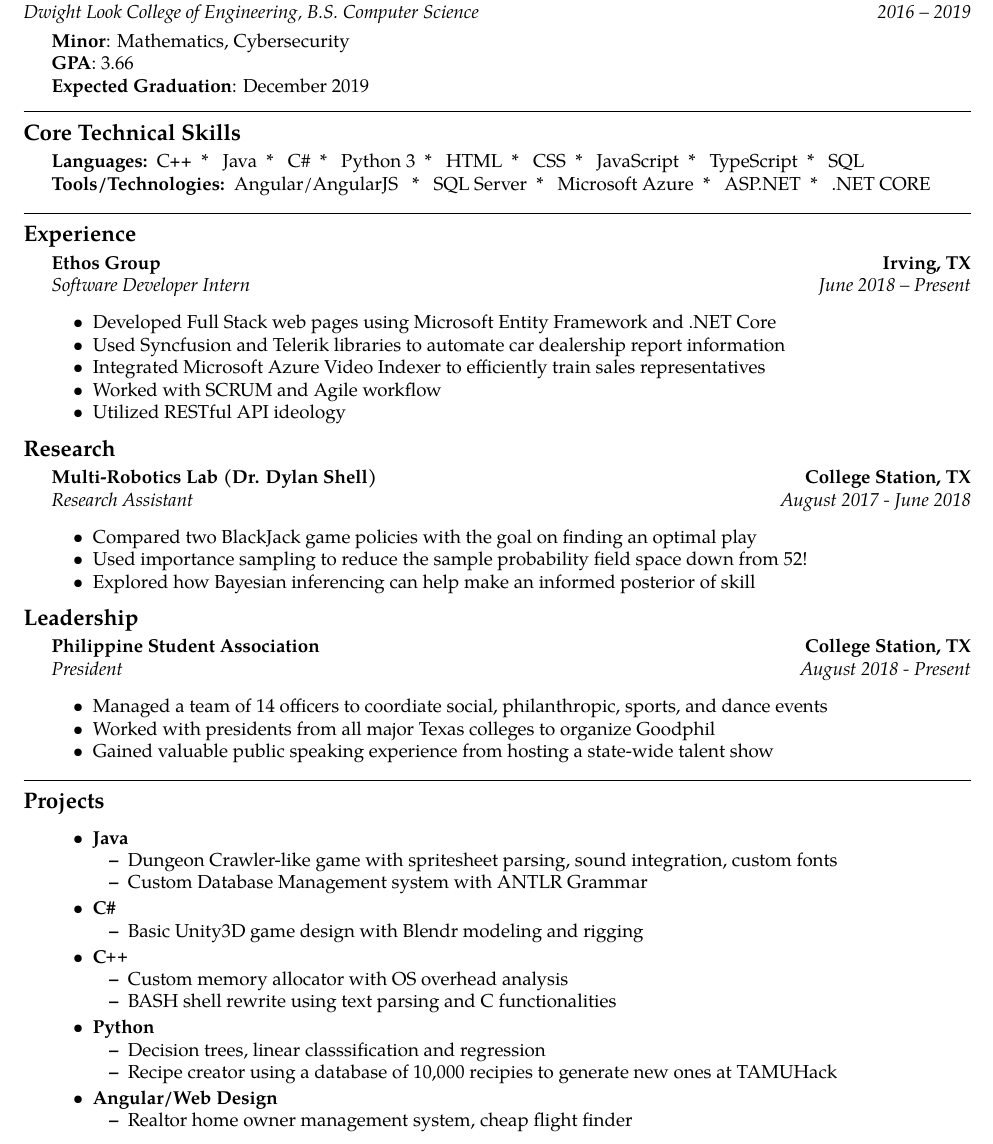
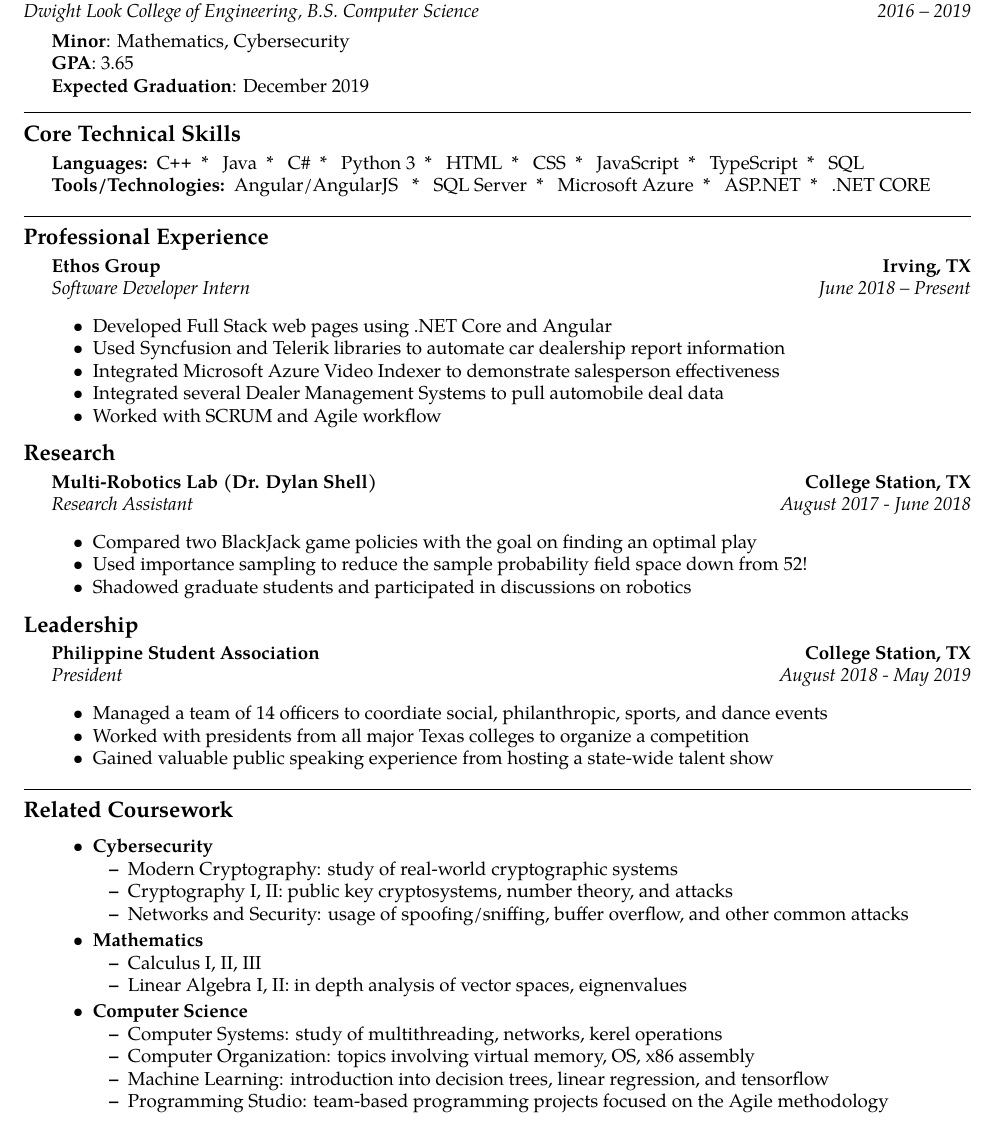
Before and after one commit to duylecoding/Resume, a LaTeX CV (resume.tex): part of the page, cut so that both start at the same text. Compiled offline with pdfLaTeX.

Commit message:
changed wording to be a bit more precise

```diff
--- a/resume.tex
+++ b/resume.tex
@@ -66,7 +66,7 @@
 	\begin{indentsection}{\parindent}
 	\vspace{-0.4em}
 		 \textbf{Minor}: Mathematics, Cybersecurity \\
-		 \textbf{GPA}: 3.66 \\
+		 \textbf{GPA}: 3.65 \\
 		\textbf{Expected Graduation}: December 2019
 	\end{indentsection}
 
@@ -102,7 +102,7 @@
 
 \hrule
 \vspace{-0.8em}
-\subsection*{Experience}
+\subsection*{Professional Experience}
 \begin{indentsection}{\parindent}
 	\vspace{-0.4em}
 	\headerrow
@@ -113,11 +113,11 @@
 		{\emph{Software Developer Intern}}
 		{\emph{June 2018 -- Present}}
 	\begin{itemize*}
-		\item Developed Full Stack web pages using Microsoft Entity Framework and .NET Core
+		\item Developed Full Stack web pages using .NET Core and Angular
 		\item Used Syncfusion and Telerik libraries to automate car dealership report information
-		\item Integrated Microsoft Azure Video Indexer to efficiently train sales representatives
+		\item Integrated Microsoft Azure Video Indexer to demonstrate salesperson effectiveness
+		\item Integrated several Dealer Management Systems to pull automobile deal data
 		\item Worked with SCRUM and Agile workflow
-		\item Utilized RESTful API ideology
 	\end{itemize*}
 \end{indentsection}
 
@@ -135,7 +135,7 @@
 	\begin{itemize*}
 		\item Compared two BlackJack game policies with the goal on finding an optimal play
 		\item Used importance sampling to reduce the sample probability field space down from 				52!
-		\item Explored how Bayesian inferencing can help make an informed posterior of skill
+		\item Shadowed graduate students and participated in discussions on robotics
 	\end{itemize*}
 \end{indentsection}
 
@@ -149,12 +149,41 @@
 		\\
 	\headerrow
 		{\emph{President}}
-		{\emph{August 2018 - Present}}
+		{\emph{August 2018 - May 2019}}
 	\begin{itemize*}
 		\item Managed a team of 14 officers to coordiate social, philanthropic, sports, and dance 			events
-		\item Worked with presidents from all major Texas colleges to organize Goodphil
+		\item Worked with presidents from all major Texas colleges to organize a competition
 		\item Gained valuable public speaking experience from hosting a state-wide talent show
 	\end{itemize*}
 
 \end{indentsection}
+\newif\ifdraft
+\drafttrue % or \draftfalse
 
+\ifdraft
+\hrule
+\vspace{-0.8em}
+\subsection*{Related Coursework}
+	\begin{indentsection}{\parindent}
+		\begin{itemize*}
+		\item \textbf{Cybersecurity}
+		\vspace{-0.2em}
+			\begin{itemize*}
+				\item Modern Cryptography: study of real-world cryptographic systems
+				\item Cryptography I, II: public key cryptosystems, number theory, and attacks
+				\item Networks and Security: usage of spoofing/sniffing, buffer overflow, and other common attacks
+			\end{itemize*}
+		\item \textbf{Mathematics}
+		\vspace{-0.2em}
+			\begin{itemize*}
+				\item Calculus I, II, III
+				\item Linear Algebra I, II: in depth analysis of vector spaces, eignenvalues
+			\end{itemize*}
+		\item \textbf{Computer Science}
+		\vspace{-0.2em}
+			\begin{itemize*}
+				\item Computer Systems: study of multithreading, networks, kerel operations
+				\item Computer Organization: topics involving virtual memory, OS, x86 assembly
+				\item Machine Learning: introduction into decision trees, linear regression, and tensorflow
+				\item Programming Studio: team-based programming projects focused on the Agile methodology
+			\end{itemize*}
@@ -166,7 +198,7 @@
 		\item \textbf{Java}
 		\vspace{-0.2em}
 			\begin{itemize*}
-			\item Dungeon Crawler-like game with spritesheet parsing, sound integration, custom fonts
+				\item  Dungeon Crawler-like game with spritesheet parsing, soundintegration, and custom fonts
 				\item Custom Database Management system with ANTLR Grammar
 			\end{itemize*}
 		\item \textbf{C\#}
@@ -189,4 +222,3 @@
 		\item \textbf{Angular/Web Design}
 		\vspace{-0.2em}
 			\begin{itemize*}
-			\item Realtor home owner management system, cheap flight finder
```
Also changed, not shown: resume.pdf, resume.tex (8 more changed lines), 1 other file. Lines whose indentation alone changed are shown as unchanged.
